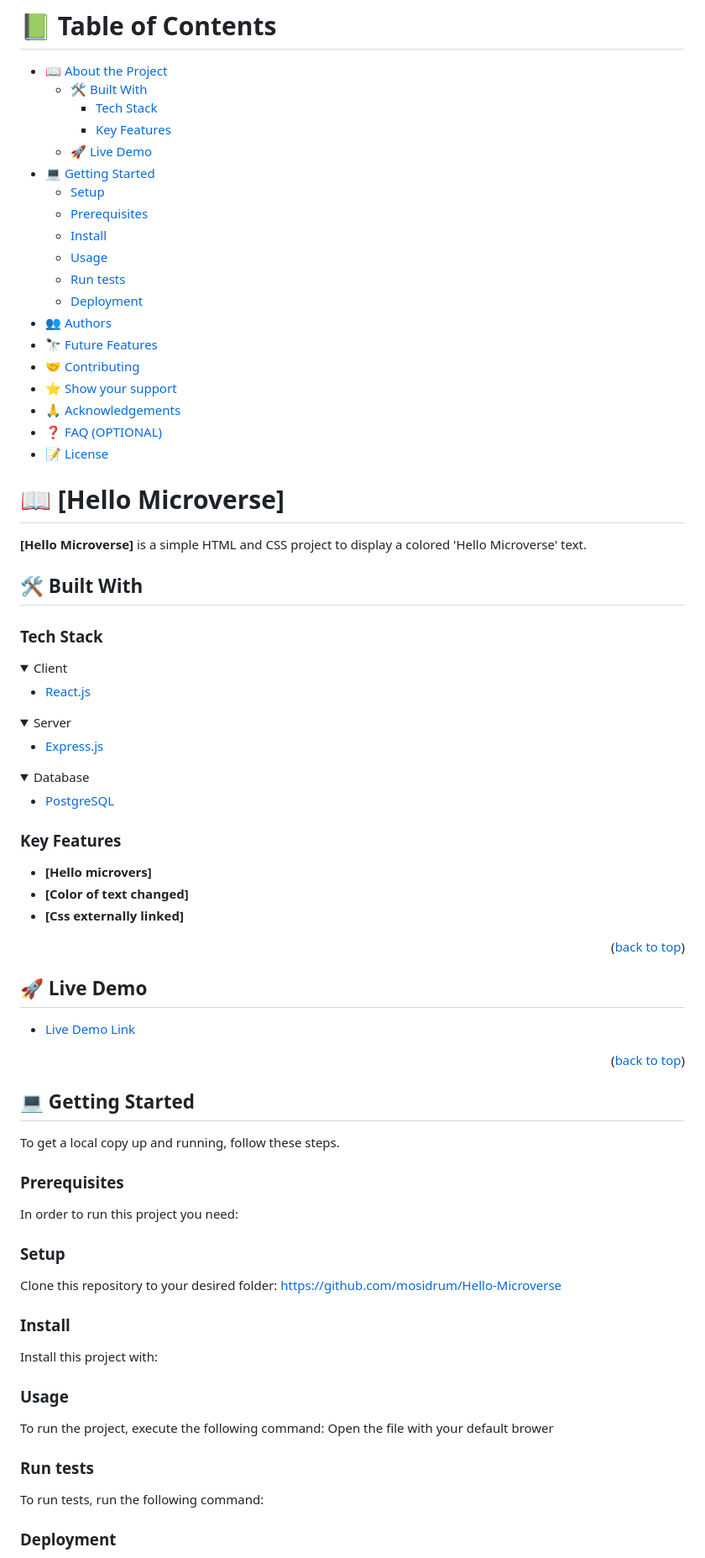
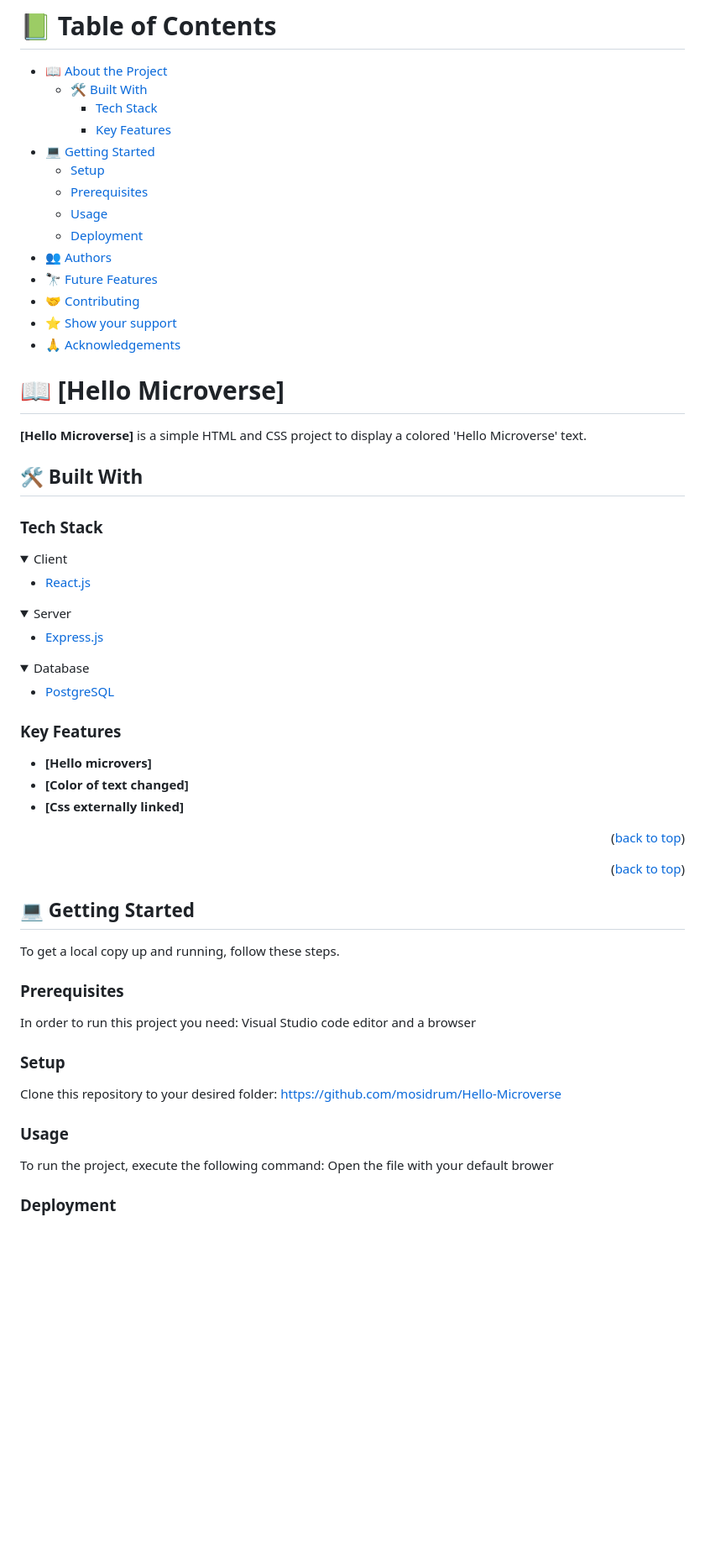
Before and after one commit to mosidrum/Hello-Microverse, a Markdown page: README.md, the part around one of its changes. Shown at 84% size. GitHub-like rendering; folded sections open; blank space fills up the shorter version.

Commit message:
Final update on README

````diff
--- a/README.md
+++ b/README.md
@@ -35,21 +35,16 @@ After you're finished please remove all the comments and instructions!
   - [🛠 Built With](#built-with)
     - [Tech Stack](#tech-stack)
     - [Key Features](#key-features)
-  - [🚀 Live Demo](#live-demo)
 - [💻 Getting Started](#getting-started)
   - [Setup](#setup)
   - [Prerequisites](#prerequisites)
-  - [Install](#install)
   - [Usage](#usage)
-  - [Run tests](#run-tests)
   - [Deployment](#triangular_flag_on_post-deployment)
 - [👥 Authors](#authors)
 - [🔭 Future Features](#future-features)
 - [🤝 Contributing](#contributing)
 - [⭐️ Show your support](#support)
 - [🙏 Acknowledgements](#acknowledgements)
-- [❓ FAQ (OPTIONAL)](#faq)
-- [📝 License](#license)
 
 <!-- PROJECT DESCRIPTION -->
 
@@ -97,11 +92,6 @@ After you're finished please remove all the comments and instructions!
 
 <!-- LIVE DEMO -->
 
-## 🚀 Live Demo <a name="live-demo"></a>
-
-
-
-- [Live Demo Link](https://google.com)
 
 <p align="right">(<a href="#readme-top">back to top</a>)</p>
 
@@ -115,7 +105,7 @@ To get a local copy up and running, follow these steps.
 
 ### Prerequisites
 
-In order to run this project you need:
+In order to run this project you need: Visual Studio code editor and a browser
 
 <!--
 Example command:
@@ -137,11 +127,6 @@ Example commands:
   git clone git@github.com:myaccount/my-project.git
 ```
 --->
-
-### Install
-
-Install this project with:
-
 <!--
 Example command:
 
@@ -163,10 +148,6 @@ Example command:
 ```
 --->
 
-### Run tests
-
-To run tests, run the following command:
-
 <!--
 Example command:
 
````
Also changed, not shown: other parts of README.md (+4 -4 lines).
